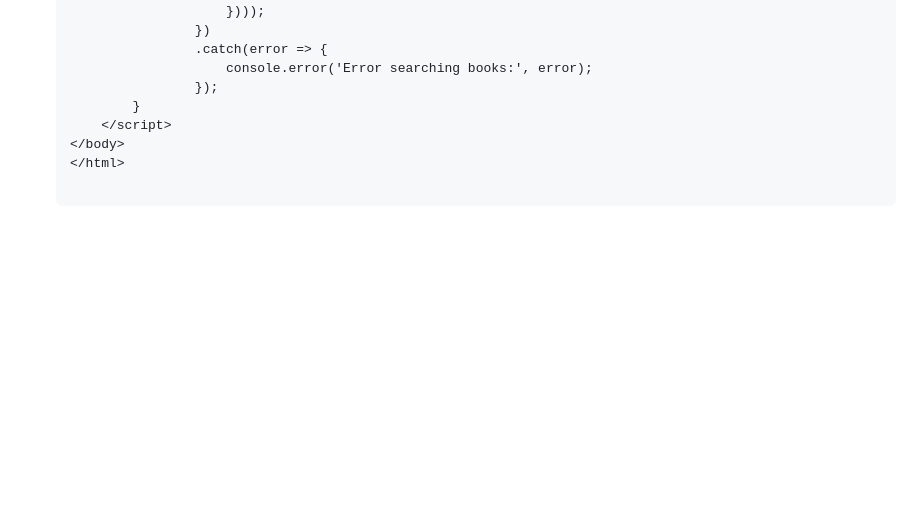
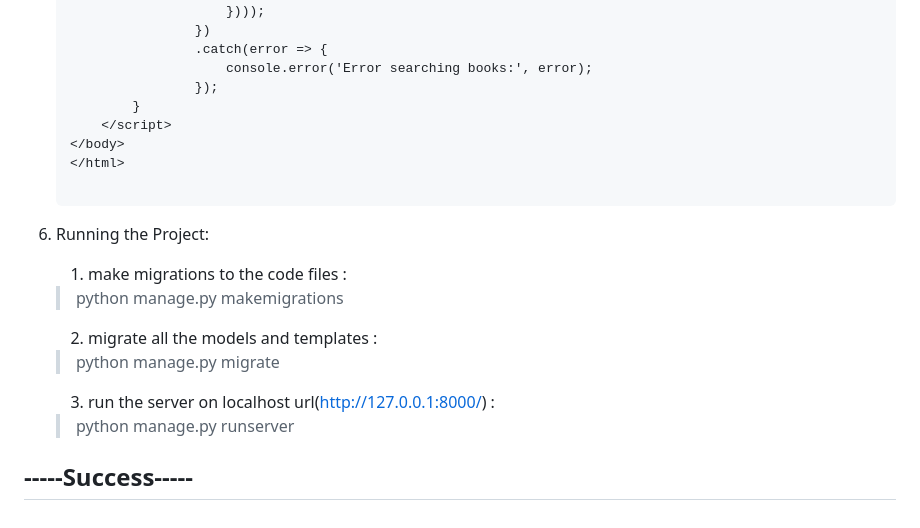
Before and after one commit to p007g/Xtage_Labs_Task, a Markdown page: README.md, the part around the change. Rendered like a GitHub page; blank space fills up the shorter version.

Commit message:
final commit
Update README.md

```diff
--- a/README.md
+++ b/README.md
@@ -330,3 +330,15 @@
         </script>
     </body>
     </html>
+
+6. Running the Project:
+
+    1. make migrations to the code files :
+    > python manage.py makemigrations
+    2. migrate all the models and templates :
+    > python manage.py migrate
+    3. run the server on localhost url(http://127.0.0.1:8000/) :
+    > python manage.py runserver
+
+
+## -----Success-----
```
